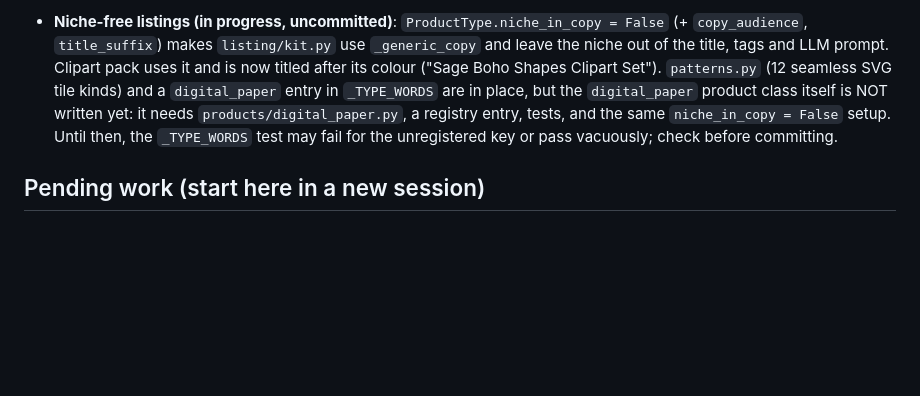
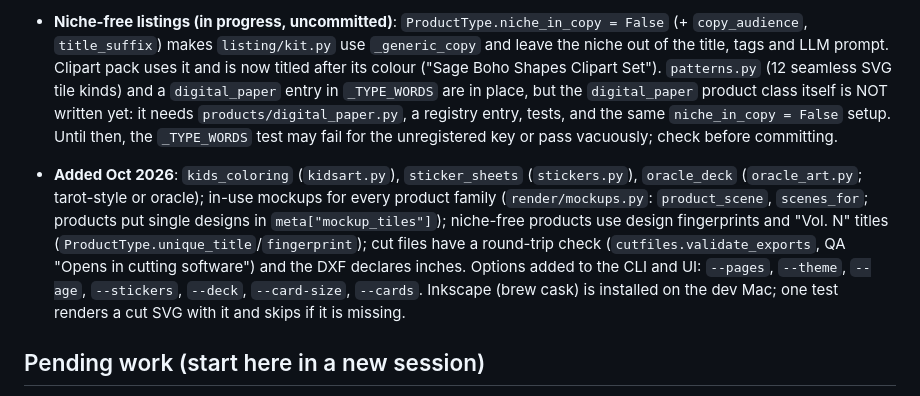
Before and after one commit to tech-manthan/money-hub, a Markdown page: CLAUDE.md, the part around the change. Drawn GitHub-style; blank space fills up the shorter version.

```diff
--- a/CLAUDE.md
+++ b/CLAUDE.md
@@ -40,6 +40,8 @@ Penpot SVG import, live image-AI providers (Hugging Face, Together, OpenAI; `cla
 
 - **Niche-free listings (in progress, uncommitted)**: `ProductType.niche_in_copy = False` (+ `copy_audience`, `title_suffix`) makes `listing/kit.py` use `_generic_copy` and leave the niche out of the title, tags and LLM prompt. Clipart pack uses it and is now titled after its colour ("Sage Boho Shapes Clipart Set"). `patterns.py` (12 seamless SVG tile kinds) and a `digital_paper` entry in `_TYPE_WORDS` are in place, but the `digital_paper` product class itself is NOT written yet: it needs `products/digital_paper.py`, a registry entry, tests, and the same `niche_in_copy = False` setup. Until then, the `_TYPE_WORDS` test may fail for the unregistered key or pass vacuously; check before committing.
 
+- **Added Oct 2026**: `kids_coloring` (`kidsart.py`), `sticker_sheets` (`stickers.py`), `oracle_deck` (`oracle_art.py`; tarot-style or oracle); in-use mockups for every product family (`render/mockups.py`: `product_scene`, `scenes_for`; products put single designs in `meta["mockup_tiles"]`); niche-free products use design fingerprints and "Vol. N" titles (`ProductType.unique_title`/`fingerprint`); cut files have a round-trip check (`cutfiles.validate_exports`, QA "Opens in cutting software") and the DXF declares inches. Options added to the CLI and UI: `--pages`, `--theme`, `--age`, `--stickers`, `--deck`, `--card-size`, `--cards`. Inkscape (brew cask) is installed on the dev Mac; one test renders a cut SVG with it and skips if it is missing.
+
 ## Pending work (start here in a new session)
 Do these in order; commit each with tests; no pushes unless the owner asks (3+ commits are local and unpushed at the time of writing).
 1. ~~Wall-art motifs~~ done (scallop/topo/bouquet/retro redrawn; test covers every motif).
```
Also changed, not shown: docs/art-formats.md (+14 -0 lines).
